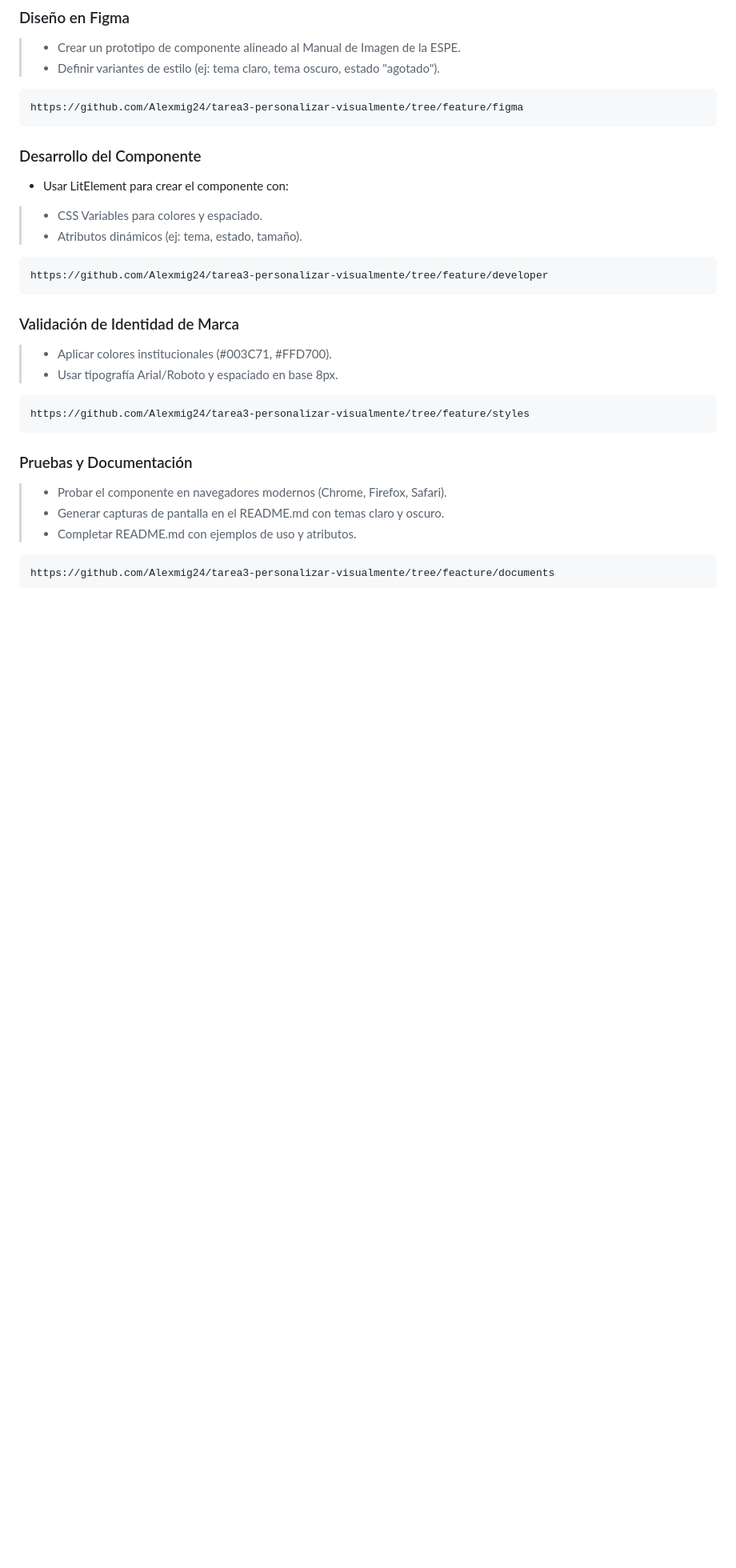
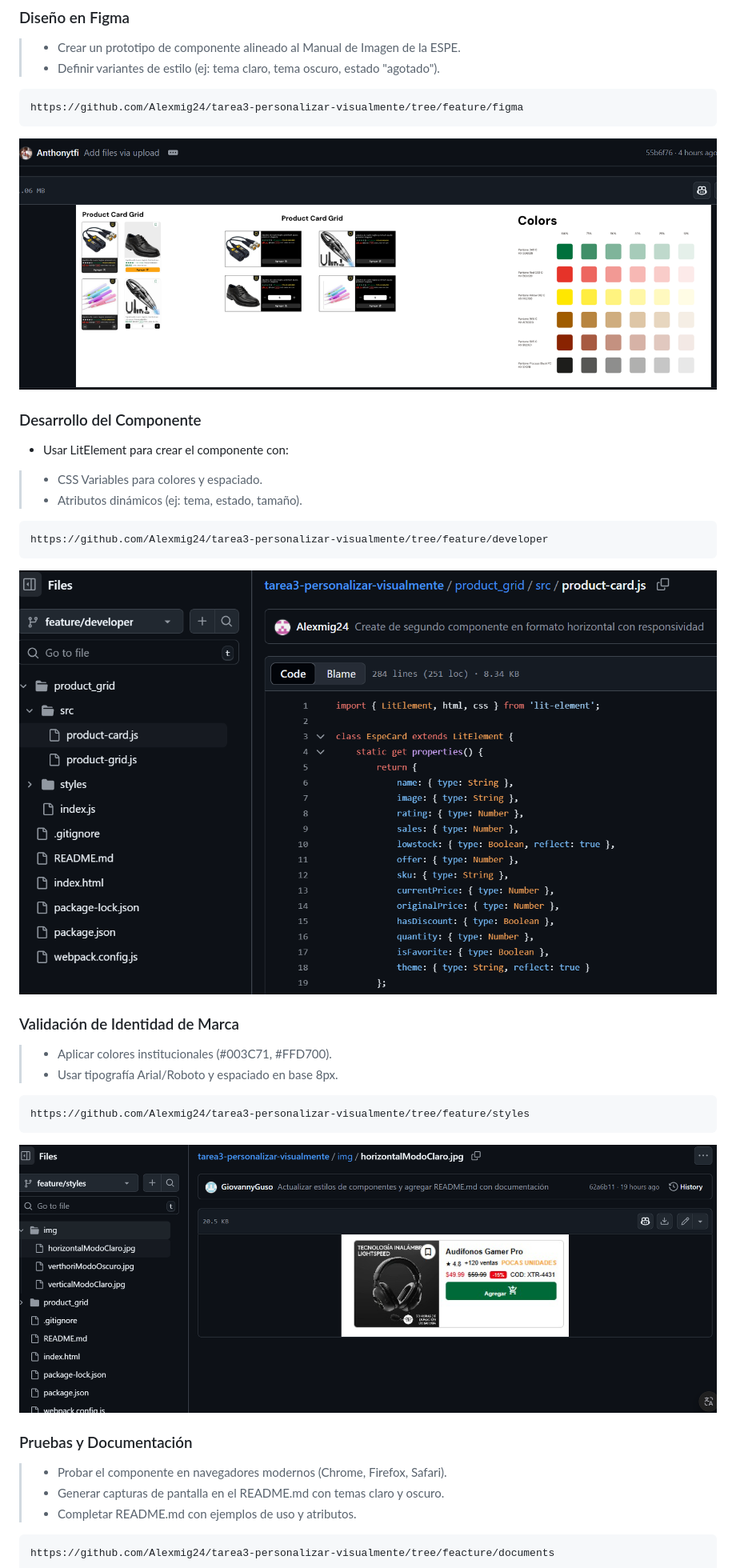
Before and after one commit to Alexmig24/tarea3-personalizar-visualmente, a Markdown page: README.md, the part around the change printed below. Shown: that part at 80% size. Rendered like a GitHub page; blank space fills up the shorter version.

````diff
--- a/README.md
+++ b/README.md
@@ -32,10 +32,11 @@ Desarrollar dos componentes visualmente personalizables utilizando **CSS Variabl
 > - Definir variantes de estilo (ej: tema claro, tema oscuro, estado "agotado").
 
 
-
 ```bash
 https://github.com/Alexmig24/tarea3-personalizar-visualmente/tree/feature/figma
 ```
+  ![Captura de ejecución](img/anto.png)
+
 ### Desarrollo del Componente
 
 - Usar LitElement para crear el componente con:
@@ -45,6 +46,7 @@ https://github.com/Alexmig24/tarea3-personalizar-visualmente/tree/feature/figma
 ```bash
 https://github.com/Alexmig24/tarea3-personalizar-visualmente/tree/feature/developer
 ```
+  ![Captura de ejecución](img/alexi.png)
 
 ### Validación de Identidad de Marca
 
@@ -54,6 +56,8 @@ https://github.com/Alexmig24/tarea3-personalizar-visualmente/tree/feature/develo
 ```bash
 https://github.com/Alexmig24/tarea3-personalizar-visualmente/tree/feature/styles
 ```
+
+  ![Captura de ejecución](img/duran.png)
 
 
 ### Pruebas y Documentación
````
Also changed, not shown: other parts of README.md (+1 -0 lines).
